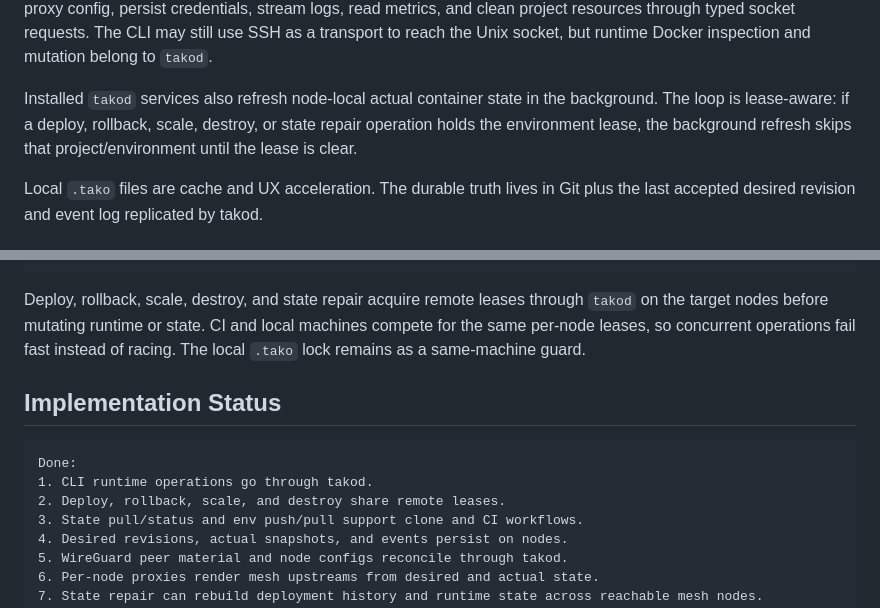
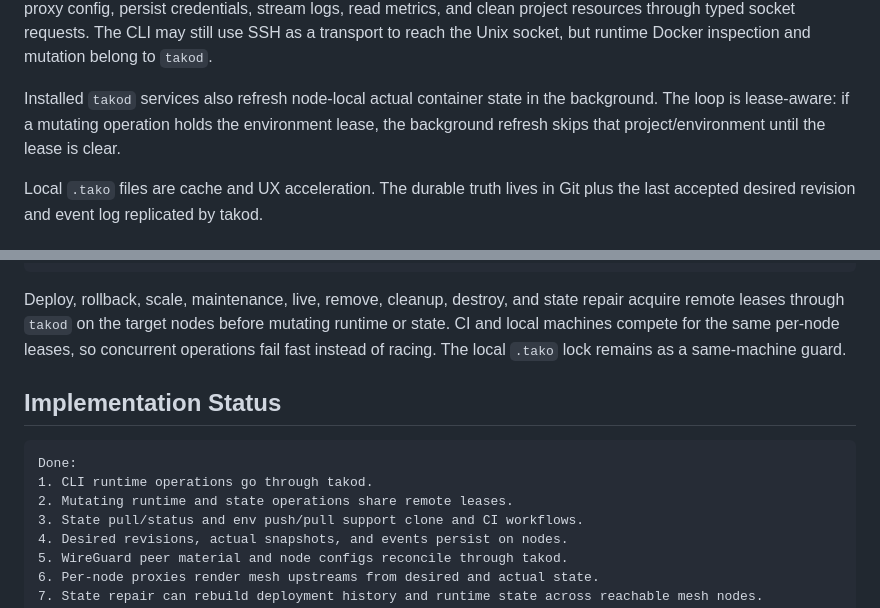
Before and after one commit to redentordev/tako-cli, a Markdown page: docs/ORCHESTRATION-MODEL.md, 2 parts joined by grey strips. Drawn GitHub-style.

````diff
--- a/docs/ORCHESTRATION-MODEL.md
+++ b/docs/ORCHESTRATION-MODEL.md
@@ -97,9 +97,9 @@ CLI may still use SSH as a transport to reach the Unix socket, but runtime Docke
 inspection and mutation belong to `takod`.
 
 Installed `takod` services also refresh node-local actual container state in the
-background. The loop is lease-aware: if a deploy, rollback, scale, destroy, or
-state repair operation holds the environment lease, the background refresh skips
-that project/environment until the lease is clear.
+background. The loop is lease-aware: if a mutating operation holds the
+environment lease, the background refresh skips that project/environment until
+the lease is clear.
 
 Local `.tako` files are cache and UX acceleration. The durable truth lives in
 Git plus the last accepted desired revision and event log replicated by takod.
@@ -242,17 +242,18 @@ CI runner
   acquire remote leases + reconcile selected nodes
 ```
 
-Deploy, rollback, scale, destroy, and state repair acquire remote leases through
-`takod` on the target nodes before mutating runtime or state. CI and local
-machines compete for the same per-node leases, so concurrent operations fail
-fast instead of racing. The local `.tako` lock remains as a same-machine guard.
+Deploy, rollback, scale, maintenance, live, remove, cleanup, destroy, and state
+repair acquire remote leases through `takod` on the target nodes before
+mutating runtime or state. CI and local machines compete for the same per-node
+leases, so concurrent operations fail fast instead of racing. The local `.tako`
+lock remains as a same-machine guard.
 
 ## Implementation Status
 
 ```text
 Done:
 1. CLI runtime operations go through takod.
-2. Deploy, rollback, scale, and destroy share remote leases.
+2. Mutating runtime and state operations share remote leases.
 3. State pull/status and env push/pull support clone and CI workflows.
 4. Desired revisions, actual snapshots, and events persist on nodes.
 5. WireGuard peer material and node configs reconcile through takod.
````
Also changed, not shown: README.md (+1 -1 lines), docs/MESH-E2E-CHECKLIST.md (+2 -2 lines).
